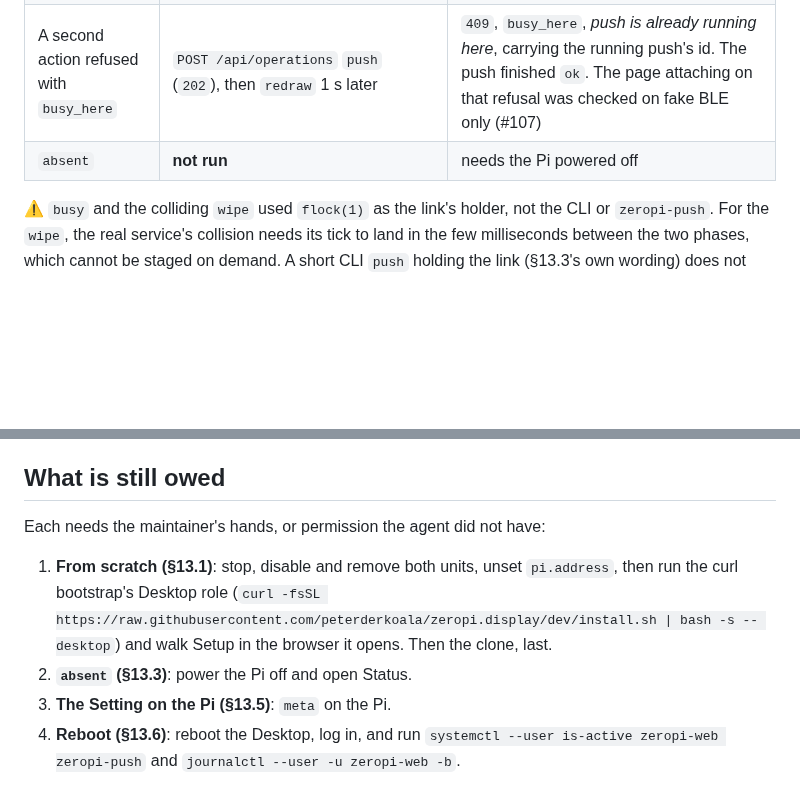
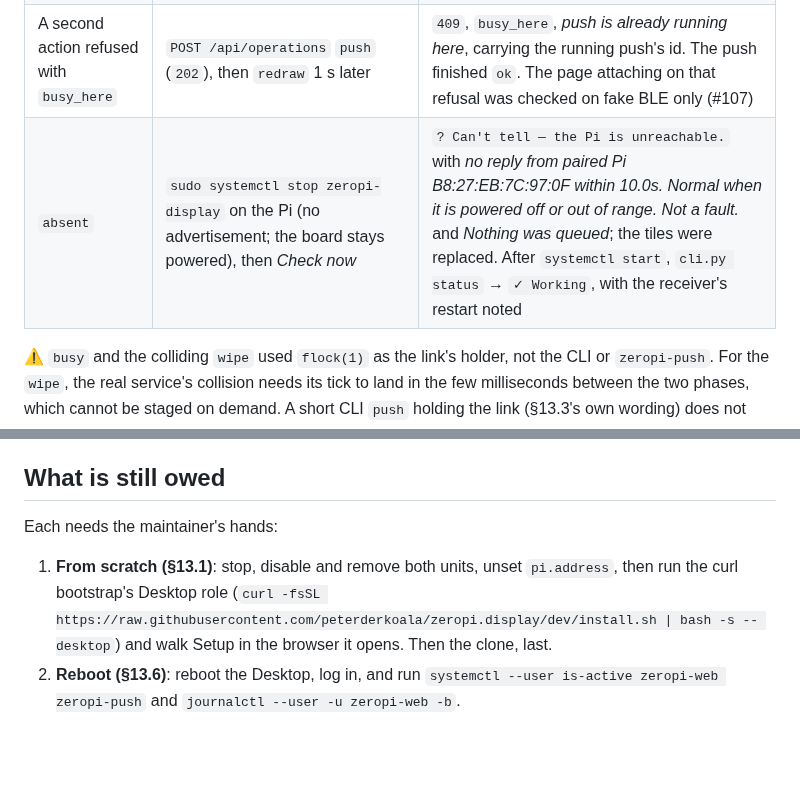
Before and after one commit to peterderkoala/zeropi.display, a Markdown page: docs/web-ui-verification.md, 2 parts joined by grey strips. GitHub-like rendering; blank space fills up the shorter version.

```diff
--- a/docs/web-ui-verification.md
+++ b/docs/web-ui-verification.md
@@ -59,7 +60,7 @@ one Pi (`zeropi-display B8:27:EB:7C:97:0F`, −40 to −44 dBm), preselected, as
 | `zeropi-push` stopped | `systemctl --user stop zeropi-push` | the banner *zeropi-push is not running …* on Configuration, linking to `/setup#service`. Step 3's *Start zeropi-push* started the real unit, every step turned ✓ and the banner cleared |
 | Two-phase partial `wipe` | *Wipe…* with `7c970f`, with `flock -w 60 … sleep 30` blocked on the lock so it took the link between the wipe and its re-push | `Wiped. Re-pushing the archive.`, then `? Wiped, but could not re-push yet — the BLE link is busy …`, outcome `cant_tell` and a *Push now* button, which re-pushed `1 sent, 0 failed` once the lock was free |
 | A second action refused with `busy_here` | `POST /api/operations` `push` (`202`), then `redraw` 1 s later | `409`, `busy_here`, *push is already running here*, carrying the running push's id. The push finished `ok`. The page attaching on that refusal was checked on fake BLE only (#107) |
-| `absent` | **not run** | needs the Pi powered off |
+| `absent` | `sudo systemctl stop zeropi-display` on the Pi (no advertisement; the board stays powered), then *Check now* | `? Can't tell — the Pi is unreachable.` with *no reply from paired Pi B8:27:EB:7C:97:0F within 10.0s. Normal when it is powered off or out of range. Not a fault.* and *Nothing was queued*; the tiles were replaced. After `systemctl start`, `cli.py status` → `✓ Working`, with the receiver's restart noted |
 
 ⚠ `busy` and the colliding `wipe` used `flock(1)` as the link's holder, not
 the CLI or `zeropi-push`. For the `wipe`, the real service's collision needs
@@ -139,14 +142,12 @@ lines from Operations), so its `PYTHONUNBUFFERED=1` works.
 
 ## What is still owed
 
-Each needs the maintainer's hands, or permission the agent did not have:
+Each needs the maintainer's hands:
 
 1. **From scratch (§13.1)**: stop, disable and remove both units, unset
    `pi.address`, then run the curl bootstrap's Desktop role
    (`curl -fsSL https://raw.githubusercontent.com/peterderkoala/zeropi.display/dev/install.sh | bash -s -- desktop`)
    and walk Setup in the browser it opens. Then the clone, last.
-2. **`absent` (§13.3)**: power the Pi off and open Status.
-3. **The Setting on the Pi (§13.5)**: `meta` on the Pi.
-4. **Reboot (§13.6)**: reboot the Desktop, log in, and run
+2. **Reboot (§13.6)**: reboot the Desktop, log in, and run
    `systemctl --user is-active zeropi-web zeropi-push` and
    `journalctl --user -u zeropi-web -b`.
```
Also changed, not shown: other parts of docs/web-ui-verification.md (+15 -12 lines), handoff/handoff.md (+6 -6 lines).
